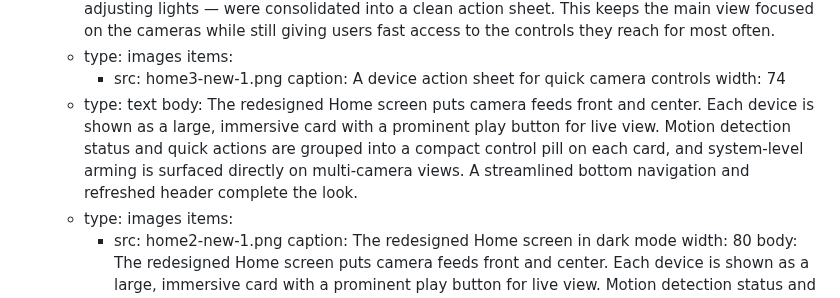
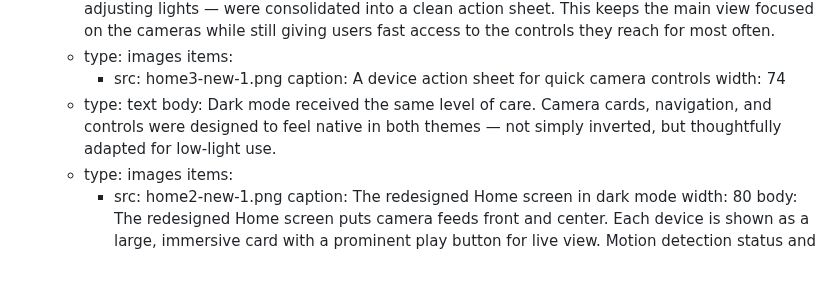
Before and after one commit to pxlws/pxlws.github.io, a Markdown page: src/projects/blinkappredesign.md, the part around the change. GitHub-like rendering; blank space fills up the shorter version.

Commit message:
Update Project “blinkappredesign”

```diff
--- a/src/projects/blinkappredesign.md
+++ b/src/projects/blinkappredesign.md
@@ -91,12 +91,9 @@ sections:
             caption: A device action sheet for quick camera controls
             width: 74
       - type: text
-        body: The redesigned Home screen puts camera feeds front and center. Each device
-          is shown as a large, immersive card with a prominent play button for
-          live view. Motion detection status and quick actions are grouped into
-          a compact control pill on each card, and system-level arming is
-          surfaced directly on multi-camera views. A streamlined bottom
-          navigation and refreshed header complete the look.
+        body: Dark mode received the same level of care. Camera cards, navigation, and
+          controls were designed to feel native in both themes — not simply
+          inverted, but thoughtfully adapted for low-light use.
       - type: images
         items:
           - src: home2-new-1.png
```
